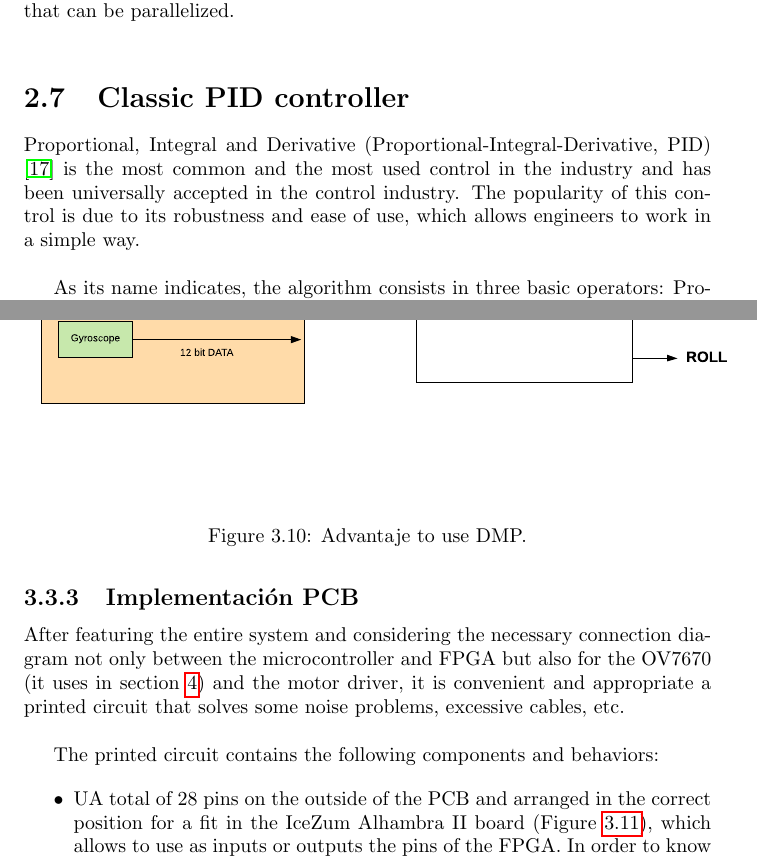
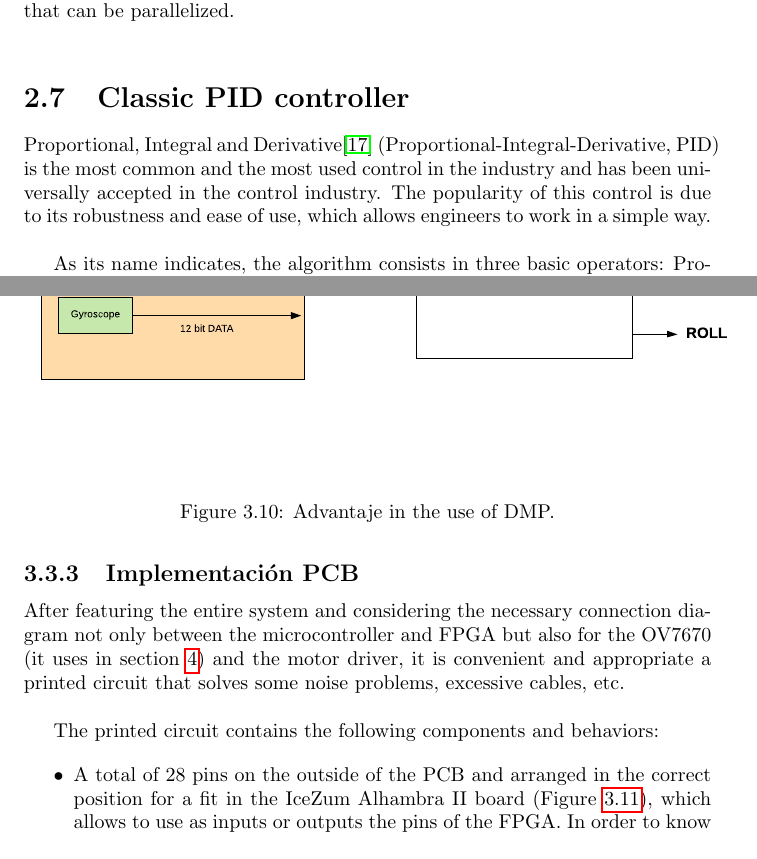
Before and after one commit to RoboticsLabURJC/2017-tfg-juan-ordonez, a LaTeX thesis (MEMORIA/MEMORIA/TFG.tex, which reads MEMORIA/MEMORIA/capitulos/02_EstadoDelArte.tex, MEMORIA/MEMORIA/capitulos/03_Balancing_robot.tex): two parts of pages 53 and 63 of 113, joined at a grey line, cut so that both start at the same text. Compiled offline with pdfLaTeX.

Commit message:
151120182214

```diff
--- a/MEMORIA/MEMORIA/capitulos/02_EstadoDelArte.tex
+++ b/MEMORIA/MEMORIA/capitulos/02_EstadoDelArte.tex
@@ -635,7 +635,7 @@ There are many different types of control systems in relation to the application
 In the case of this project, and in order to acquire the advantages of an FPGA and on the other hand the advantages of a microcontroller (seccion \ref{sec:coexistencia}), both Arduino will be used for sequential tasks or the IceZum Alhambra for the tasks that can be parallelized. \newline
 \section{Classic PID controller}\label{sec:PID}
 
-Proportional, Integral and Derivative (Proportional-Integral-Derivative, PID) \cite{nemadesign} is the most common and the most used control in the industry and has been universally accepted in the control industry. The popularity of this control is due to its robustness and ease of use, which allows engineers to work in a simple way. \newline
+Proportional, Integral and Derivative\cite{nemadesign} (Proportional-Integral-Derivative, PID) is the most common and the most used control in the industry and has been universally accepted in the control industry. The popularity of this control is due to its robustness and ease of use, which allows engineers to work in a simple way. \newline
 
 As its name indicates, the algorithm consists in three basic operators: Proportional, Integral and Derivative which are the clue to obtain an optimal response. \newline
 
--- a/MEMORIA/MEMORIA/capitulos/03_Balancing_robot.tex
+++ b/MEMORIA/MEMORIA/capitulos/03_Balancing_robot.tex
@@ -126,7 +126,7 @@ For the Arduino Nano implementation it is used a library developed by Jeff Rowbe
 \begin{figure}[H]
 	\center
 	\includegraphics[trim = 0mm 4cm 0mm 2cm, clip,scale=0.6]{imagenes/Balancing_robot/DMPexample.pdf}
-	\caption{Advantaje to use DMP.}
+	\caption{Advantaje in the use of DMP.}
 	\label{fig:DMPExample}
 \end{figure}
 
@@ -142,7 +142,7 @@ After featuring the entire system and considering the necessary connection diagr
 The printed circuit contains the following components and behaviors:
 
 \begin{itemize}
-	\item UA total of 28 pins on the outside of the PCB and arranged in the correct position for a fit in the IceZum Alhambra II board (Figure \ref{fig:pin_headers}), which allows to use as inputs or outputs the pins of the FPGA. In order to know the exact position of the pins on the plate, the Altium project was used, which is available on GitHub.
+	\item A total of 28 pins on the outside of the PCB and arranged in the correct position for a fit in the IceZum Alhambra II board (Figure \ref{fig:pin_headers}), which allows to use as inputs or outputs the pins of the FPGA. In order to know the exact position of the pins on the plate, the Altium project was used, which is available on GitHub.
 
 	\begin{figure}[H]
 		\center
```
Also changed, not shown: MEMORIA/MEMORIA/capitulos/02_EstadoDelArte.tex (2 more changed lines), MEMORIA/MEMORIA/capitulos/03_Balancing_robot.tex (6 more changed lines), 4 other files.
